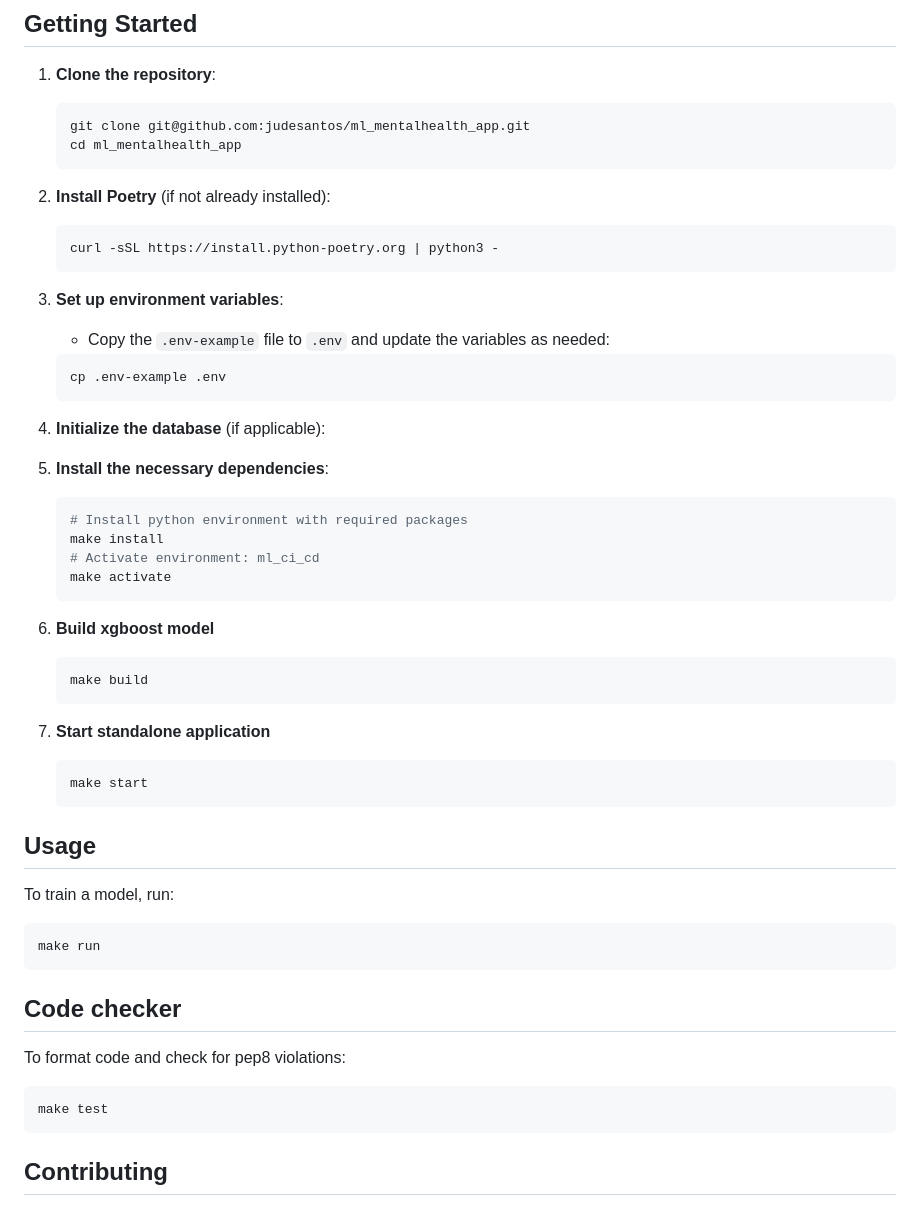
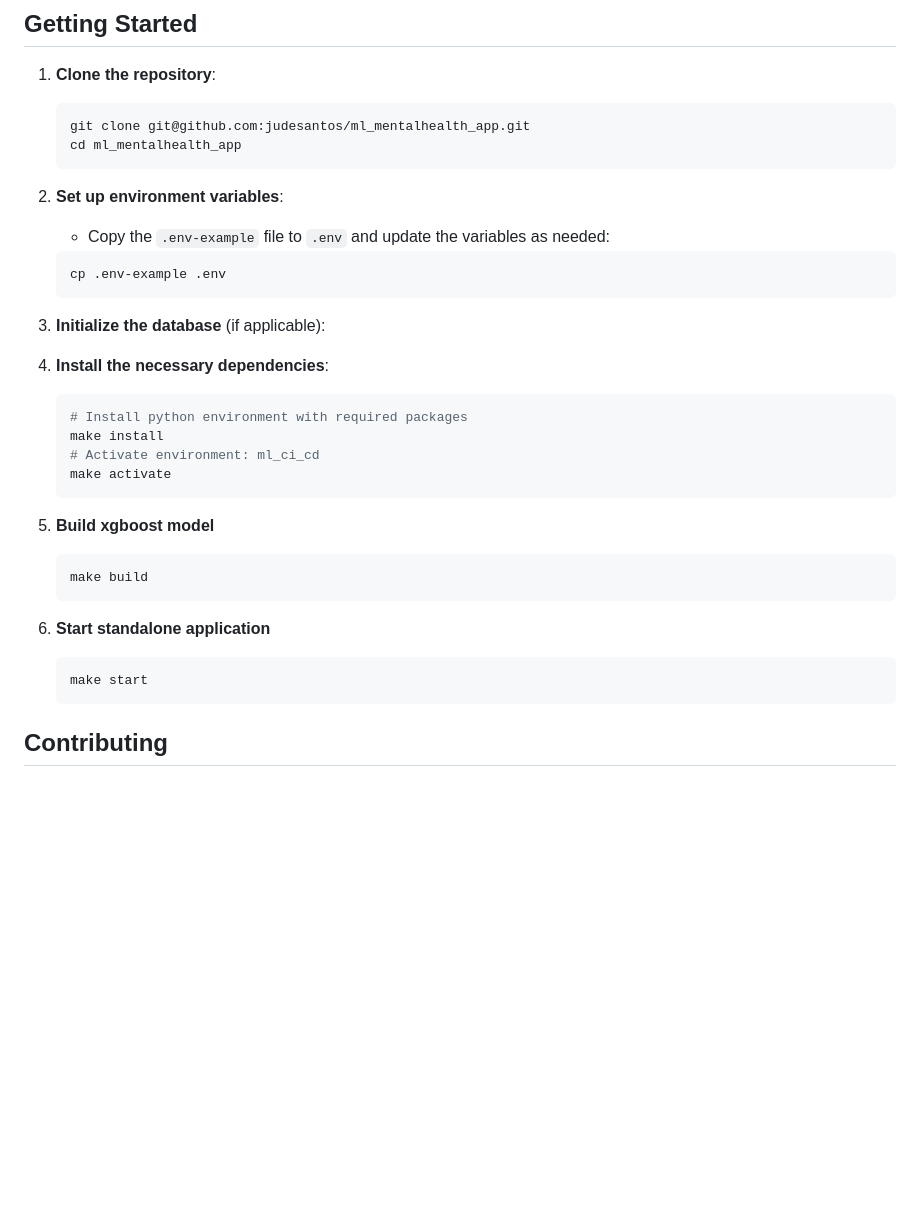
Before and after one commit to judesantos/ml_mental_health_app, a Markdown page: README.md, the part around the change. Drawn GitHub-style; blank space fills up the shorter version.

````diff
--- a/README.md
+++ b/README.md
@@ -152,20 +152,15 @@ For additional information about the tools and technologies used, see: [ML CI/CD
     cd ml_mentalhealth_app
     ```
 
-2. **Install Poetry** (if not already installed):
-    ```bash
-    curl -sSL https://install.python-poetry.org | python3 -
-    ```
-
-3. **Set up environment variables**:
+2. **Set up environment variables**:
     - Copy the `.env-example` file to `.env` and update the variables as needed:
     ```bash
     cp .env-example .env
     ```
 
-4. **Initialize the database** (if applicable):
+2. **Initialize the database** (if applicable):
 
-5. **Install the necessary dependencies**:
+4. **Install the necessary dependencies**:
     ```bash
     # Install python environment with required packages
     make install
@@ -173,27 +168,15 @@ For additional information about the tools and technologies used, see: [ML CI/CD
     make activate
     ```
 
-6. **Build xgboost model**
+5. **Build xgboost model**
     ```bash
     make build
     ```
 
-7. **Start standalone application**
+6. **Start standalone application**
    ```bash
    make start
    ```
-
-## Usage
-To train a model, run:
-```bash
-make run
-```
-
-## Code checker
-To format code and check for pep8 violations:
-```bash
-make test
-```
 
 ## Contributing
 Contributions are welcome! Please open an issue or submit a pull request.
````
